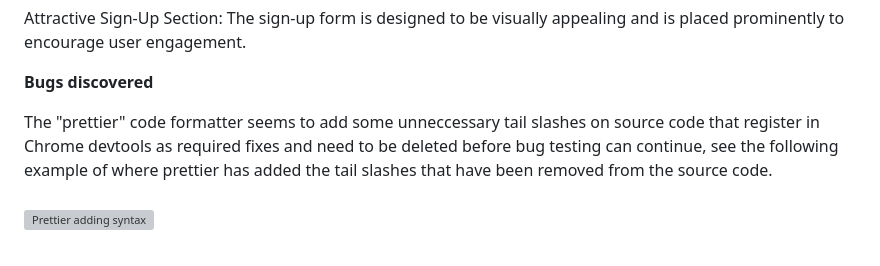
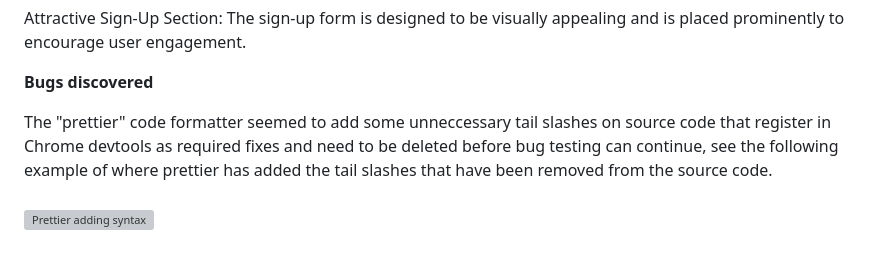
Before and after one commit to CutbackTG/infernal-festival, a Markdown page: README.md, the part around the change. Rendered like a GitHub page; grey boxes are pictures that could not be loaded.

Commit message:
final Readme checks before submission

```diff
--- a/README.md
+++ b/README.md
@@ -315,7 +315,7 @@ Attractive Sign-Up Section: The sign-up form is designed to be visually appealin
 
 **Bugs discovered**
 
-The "prettier" code formatter seems to add some unneccessary tail slashes on source code that register in Chrome devtools as required fixes and need to be deleted before bug testing can continue, see the following example of where prettier has added the tail slashes that have been removed from the source code.<br>
+The "prettier" code formatter seemed to add some unneccessary tail slashes on source code that register in Chrome devtools as required fixes and need to be deleted before bug testing can continue, see the following example of where prettier has added the tail slashes that have been removed from the source code.<br>
 <br>
 <img src= assets\images\readme-images\prettier-bug.png alt= "Prettier adding syntax" width= 600>
 <br>
```
